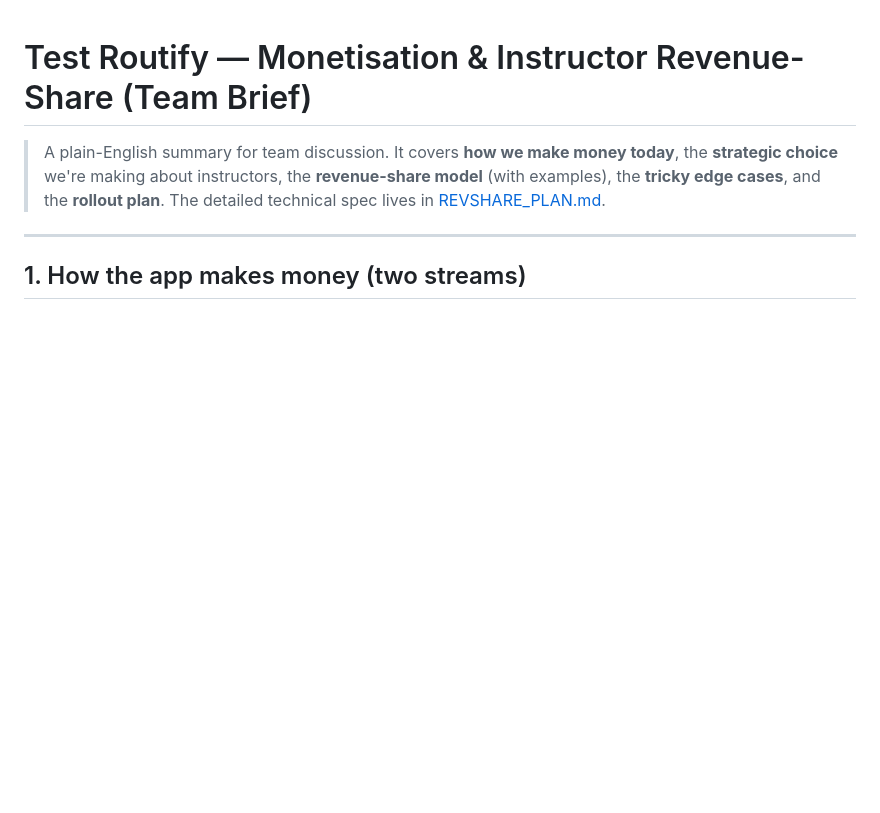
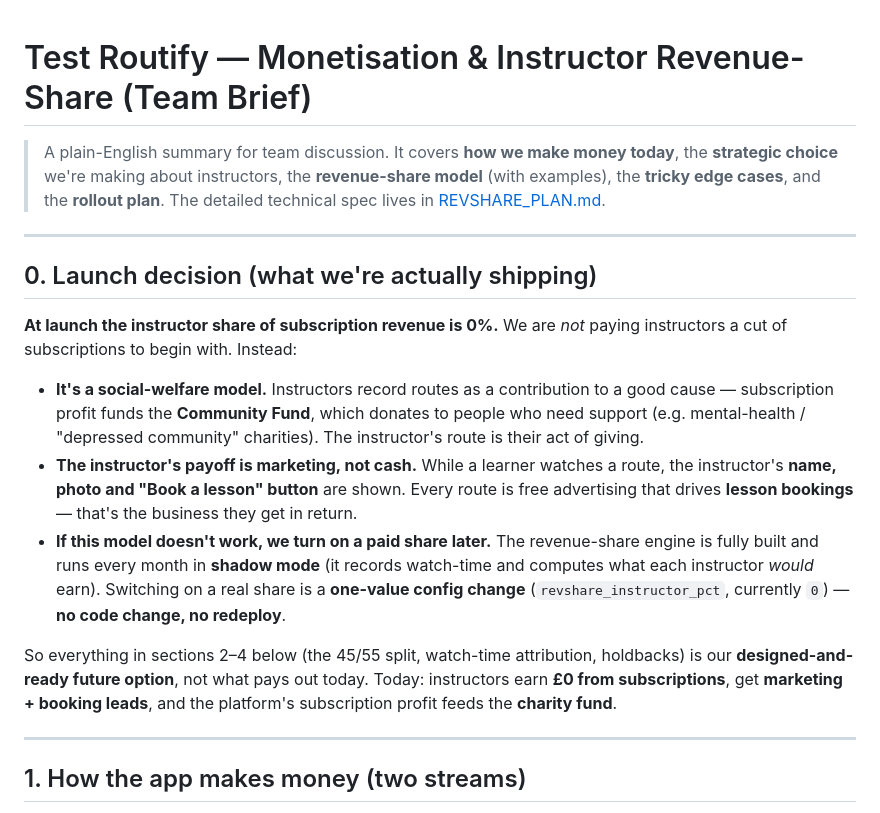
Before and after one commit to Rahulsh1192/Route-sync-uk, a Markdown page: docs/MONETIZATION_STRATEGY.md, the part around one of its changes. GitHub-like rendering; blank space fills up the shorter version.

```diff
--- a/docs/MONETIZATION_STRATEGY.md
+++ b/docs/MONETIZATION_STRATEGY.md
@@ -5,6 +5,32 @@
 > **revenue-share model** (with examples), the **tricky edge cases**, and the
 > **rollout plan**. The detailed technical spec lives in
 > [REVSHARE_PLAN.md](REVSHARE_PLAN.md).
+
+---
+
+## 0. Launch decision (what we're actually shipping)
+
+**At launch the instructor share of subscription revenue is 0%.** We are *not*
+paying instructors a cut of subscriptions to begin with. Instead:
+
+- **It's a social-welfare model.** Instructors record routes as a contribution to
+  a good cause — subscription profit funds the **Community Fund**, which donates
+  to people who need support (e.g. mental-health / "depressed community"
+  charities). The instructor's route is their act of giving.
+- **The instructor's payoff is marketing, not cash.** While a learner watches a
+  route, the instructor's **name, photo and "Book a lesson" button** are shown.
+  Every route is free advertising that drives **lesson bookings** — that's the
+  business they get in return.
+- **If this model doesn't work, we turn on a paid share later.** The revenue-share
+  engine is fully built and runs every month in **shadow mode** (it records
+  watch-time and computes what each instructor *would* earn). Switching on a real
+  share is a **one-value config change** (`revshare_instructor_pct`, currently
+  `0`) — **no code change, no redeploy**.
+
+So everything in sections 2–4 below (the 45/55 split, watch-time attribution,
+holdbacks) is our **designed-and-ready future option**, not what pays out today.
+Today: instructors earn **£0 from subscriptions**, get **marketing + booking
+leads**, and the platform's subscription profit feeds the **charity fund**.
 
 ---
 
```
Also changed, not shown: other parts of docs/MONETIZATION_STRATEGY.md (+37 -17 lines), docs/REVSHARE_PLAN.md (+25 -9 lines).
